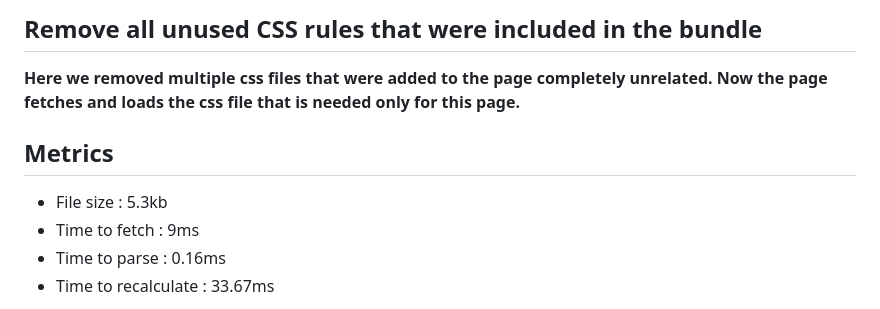
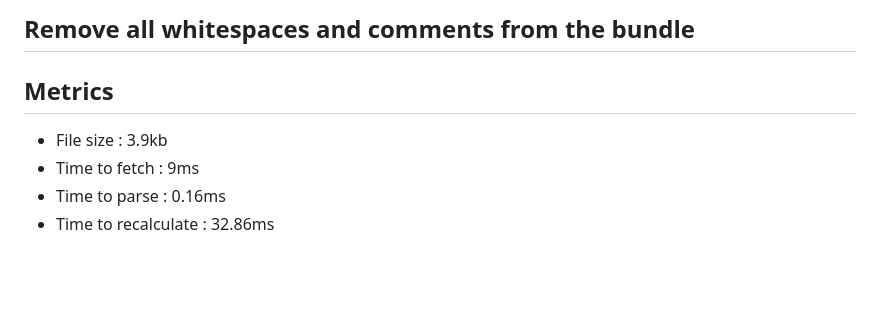
Before and after one commit to harish-karthik-g/css-optimization-techniques, a Markdown page: benchmark.md, the part around one of its changes. GitHub-like rendering; blank space fills up the shorter version.

```diff
--- a/benchmark.md
+++ b/benchmark.md
@@ -1,11 +1,9 @@
-## Remove all unused CSS rules that were included in the bundle
-
-**Here we removed multiple css files that were added to the page completely unrelated. Now the page fetches and loads the css file that is needed only for this page.**
+## Remove all whitespaces and comments from the bundle
 
 ## Metrics
 
-- File size : 5.3kb
+- File size : 3.9kb
 - Time to fetch : 9ms
 - Time to parse : 0.16ms
-- Time to recalculate : 33.67ms
+- Time to recalculate : 32.86ms
 
```
Also changed, not shown: other parts of benchmark.md (+3 -3 lines), setup.md (+7 -2 lines), document-assets/after-minify-network.png (added), document-assets/after-minify-parse-time.png (added), document-assets/after-minify-recalculate-time.png (added), document-assets/after-purge-network.png (deleted), document-assets/after-purge-parse-time.png (deleted), document-assets/after-purge-recalculate-time.png (deleted), 4 other files.
